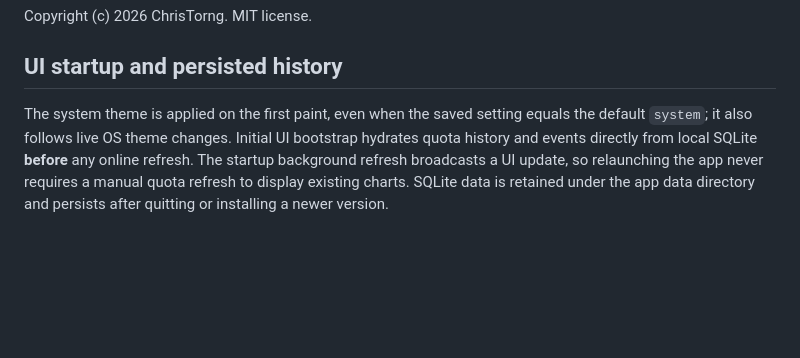
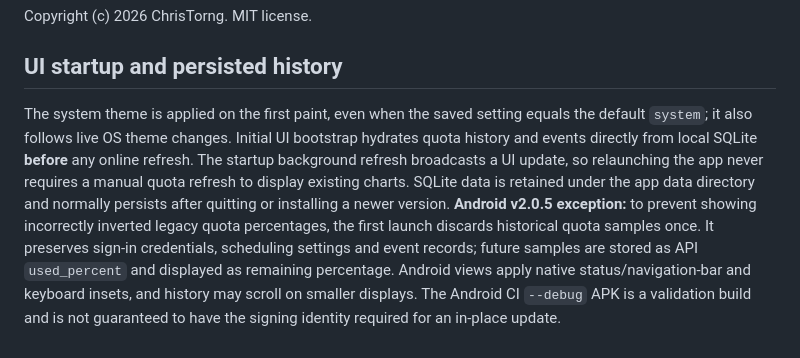
Before and after one commit to ChrisTorng/CodexCredits, a Markdown page: README.md, the part around the change. Drawn GitHub-style; blank space fills up the shorter version.

Commit message:
docs(android): document v2.0.5 quota-history cutover and debug APK signing caveat

```diff
--- a/README.md
+++ b/README.md
@@ -47,4 +47,4 @@ Copyright (c) 2026 ChrisTorng. MIT license.
 
 ## UI startup and persisted history
 
-The system theme is applied on the first paint, even when the saved setting equals the default `system`; it also follows live OS theme changes. Initial UI bootstrap hydrates quota history and events directly from local SQLite **before** any online refresh. The startup background refresh broadcasts a UI update, so relaunching the app never requires a manual quota refresh to display existing charts. SQLite data is retained under the app data directory and persists after quitting or installing a newer version.
+The system theme is applied on the first paint, even when the saved setting equals the default `system`; it also follows live OS theme changes. Initial UI bootstrap hydrates quota history and events directly from local SQLite **before** any online refresh. The startup background refresh broadcasts a UI update, so relaunching the app never requires a manual quota refresh to display existing charts. SQLite data is retained under the app data directory and normally persists after quitting or installing a newer version. **Android v2.0.5 exception:** to prevent showing incorrectly inverted legacy quota percentages, the first launch discards historical quota samples once. It preserves sign-in credentials, scheduling settings and event records; future samples are stored as API `used_percent` and displayed as remaining percentage. Android views apply native status/navigation-bar and keyboard insets, and history may scroll on smaller displays. The Android CI `--debug` APK is a validation build and is not guaranteed to have the signing identity required for an in-place update.
```
